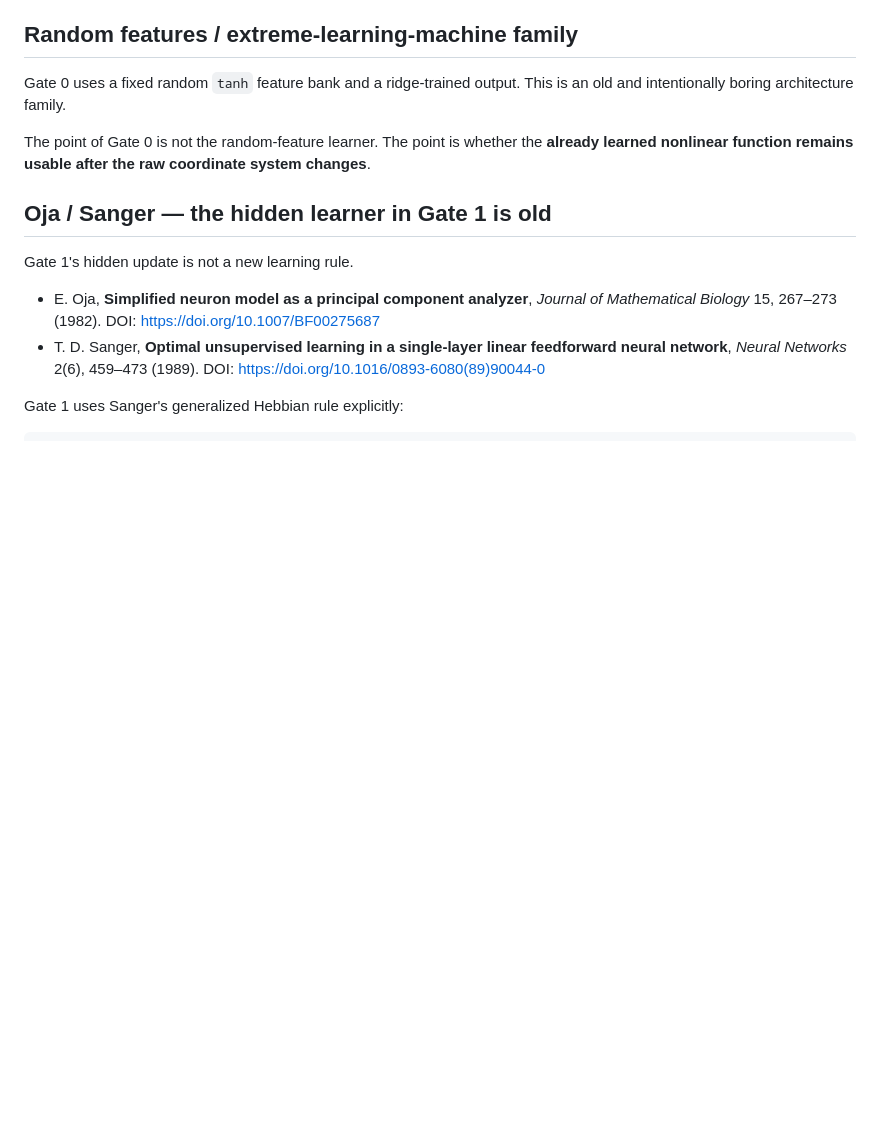
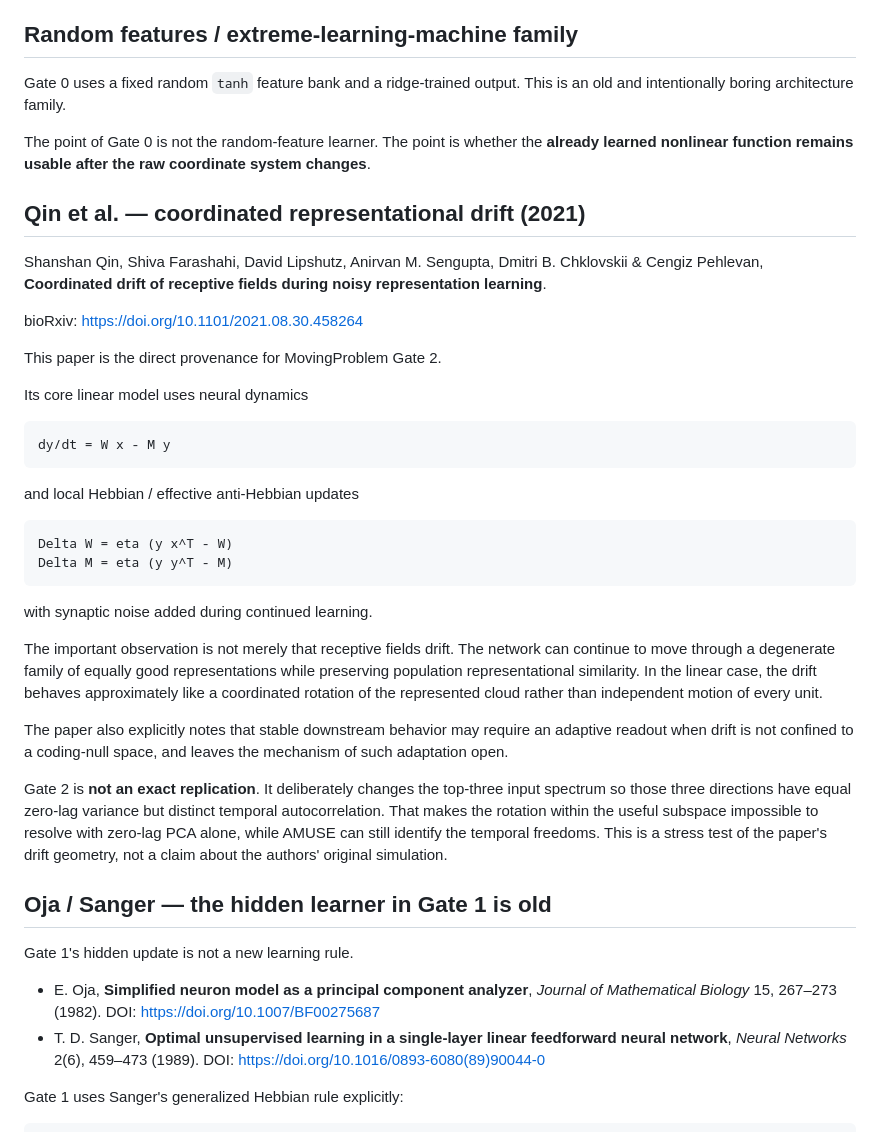
Before and after one commit to anttiluode/MovingProblem, a Markdown page: PAPERS.md, the part around the change. Rendered like a GitHub page; blank space fills up the shorter version.

Commit message:
Add representational-drift provenance for Gate 2

````diff
--- a/PAPERS.md
+++ b/PAPERS.md
@@ -68,6 +68,38 @@ Gate 0 uses a fixed random `tanh` feature bank and a ridge-trained output. This
 
 The point of Gate 0 is not the random-feature learner. The point is whether the **already learned nonlinear function remains usable after the raw coordinate system changes**.
 
+
+
+
+
+## Qin et al. — coordinated representational drift (2021)
+
+Shanshan Qin, Shiva Farashahi, David Lipshutz, Anirvan M. Sengupta, Dmitri B. Chklovskii & Cengiz Pehlevan, **Coordinated drift of receptive fields during noisy representation learning**.
+
+bioRxiv: https://doi.org/10.1101/2021.08.30.458264
+
+This paper is the direct provenance for MovingProblem Gate 2.
+
+Its core linear model uses neural dynamics
+
+```text
+dy/dt = W x - M y
+```
+
+and local Hebbian / effective anti-Hebbian updates
+
+```text
+Delta W = eta (y x^T - W)
+Delta M = eta (y y^T - M)
+```
+
+with synaptic noise added during continued learning.
+
+The important observation is not merely that receptive fields drift. The network can continue to move through a degenerate family of equally good representations while preserving population representational similarity. In the linear case, the drift behaves approximately like a coordinated rotation of the represented cloud rather than independent motion of every unit.
+
+The paper also explicitly notes that stable downstream behavior may require an adaptive readout when drift is not confined to a coding-null space, and leaves the mechanism of such adaptation open.
+
+Gate 2 is **not an exact replication**. It deliberately changes the top-three input spectrum so those three directions have equal zero-lag variance but distinct temporal autocorrelation. That makes the rotation within the useful subspace impossible to resolve with zero-lag PCA alone, while AMUSE can still identify the temporal freedoms. This is a stress test of the paper's drift geometry, not a claim about the authors' original simulation.
 
 
 ## Oja / Sanger — the hidden learner in Gate 1 is old
````
